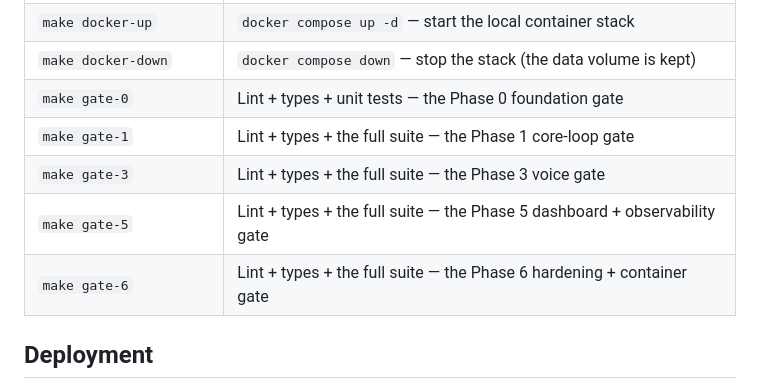
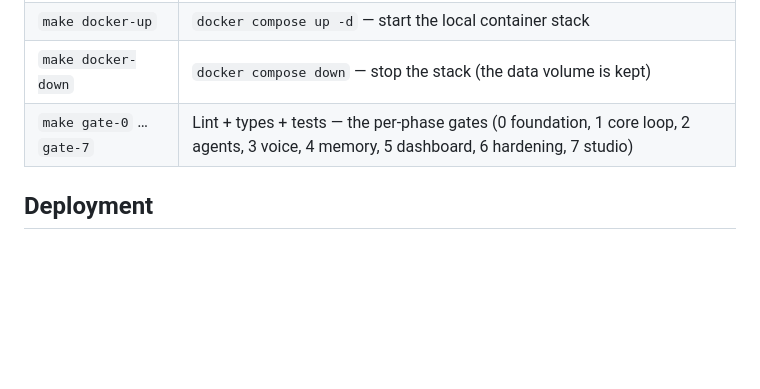
Before and after one commit to LakshyaBadjatya/Friday, a Markdown page: README.md, the part around one of its changes. Drawn GitHub-style; blank space fills up the shorter version.

```diff
--- a/README.md
+++ b/README.md
@@ -213,11 +222,7 @@ mic is unavailable the Studio shows a friendly note and never hard-crashes.
 | `make docker-build` | `docker build -t friday .` — build the container image              |
 | `make docker-up`    | `docker compose up -d` — start the local container stack            |
 | `make docker-down`  | `docker compose down` — stop the stack (the data volume is kept)    |
-| `make gate-0`       | Lint + types + unit tests — the Phase 0 foundation gate             |
-| `make gate-1`       | Lint + types + the full suite — the Phase 1 core-loop gate          |
-| `make gate-3`       | Lint + types + the full suite — the Phase 3 voice gate              |
-| `make gate-5`       | Lint + types + the full suite — the Phase 5 dashboard + observability gate |
-| `make gate-6`       | Lint + types + the full suite — the Phase 6 hardening + container gate |
+| `make gate-0` … `gate-7` | Lint + types + tests — the per-phase gates (0 foundation, 1 core loop, 2 agents, 3 voice, 4 memory, 5 dashboard, 6 hardening, 7 studio) |
 
 ## Deployment
 
```
Also changed, not shown: other parts of README.md (+86 -59 lines).
